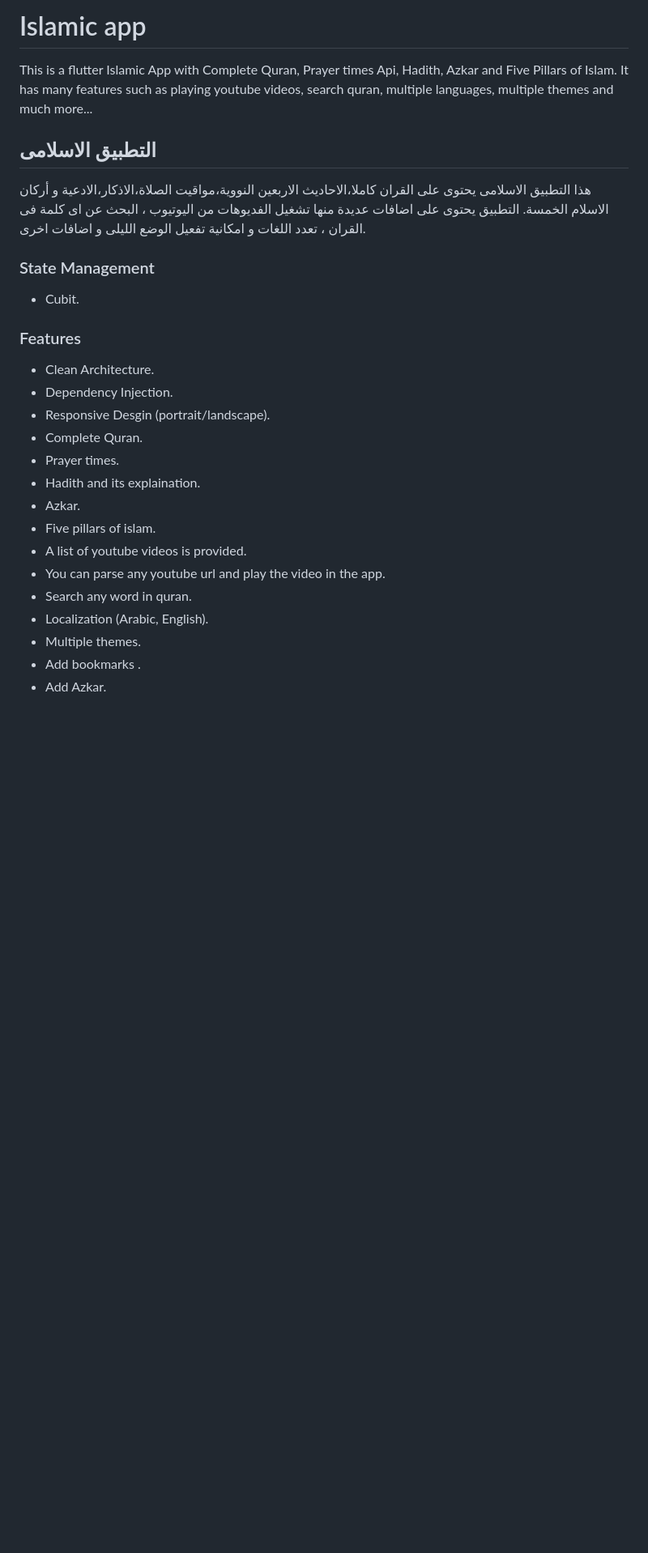
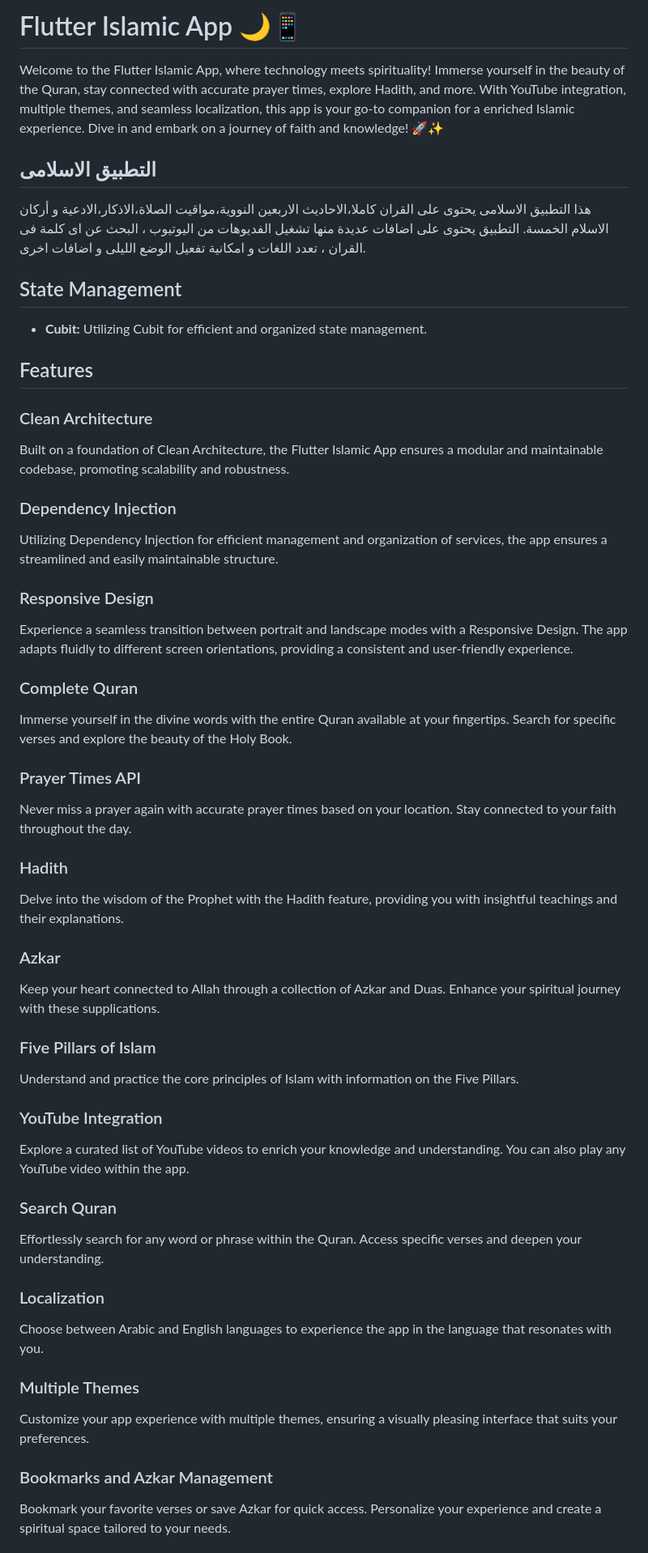
Before and after one commit to mo7amedaliEbaid/islamic, a Markdown page: README.md, the part around the change printed below. Shown: that part at 81% size. GitHub-like rendering; blank space fills up the shorter version.

```diff
--- a/README.md
+++ b/README.md
@@ -1,33 +1,55 @@
-# Islamic app
-This is a flutter Islamic App with Complete Quran, Prayer times Api, Hadith, Azkar and Five Pillars of Islam. It has many features such as playing youtube videos, search quran, multiple languages, multiple themes and much more...
-<br />
-
+# Flutter Islamic App 🌙📱
+Welcome to the Flutter Islamic App, where technology meets spirituality! Immerse yourself in the beauty of the Quran, stay connected with accurate prayer times, explore Hadith, and more. With YouTube integration, multiple themes, and seamless localization, this app is your go-to companion for a enriched Islamic experience. Dive in and embark on a journey of faith and knowledge! 🚀✨
+<br/>
 ##   التطبيق الاسلامى
 هذا التطبيق الاسلامى يحتوى على القران كاملا،الاحاديث الاربعين النووية،مواقيت الصلاة،الاذكار،الادعية و أركان الاسلام الخمسة.
 التطبيق يحتوى على اضافات عديدة منها تشغيل الفديوهات من اليوتيوب ، البحث عن اى كلمة فى القران ، تعدد اللغات و امكانية تفعيل الوضع الليلى و اضافات اخرى.
 
 
 
-### State Management
-- Cubit.
+## State Management
+- **Cubit:** Utilizing Cubit for efficient and organized state management.
 
 
-### Features
-- Clean Architecture.
-- Dependency Injection.
-- Responsive Desgin (portrait/landscape).
-- Complete Quran.
-- Prayer times.
-- Hadith and its explaination.
-- Azkar.
-- Five pillars of islam.
-- A list of youtube videos is provided.
-- You can parse any youtube url and play the video in the app.
-- Search any word in quran.
-- Localization (Arabic, English).
-- Multiple themes.
-- Add bookmarks .
-- Add Azkar.
+## Features
 
+### Clean Architecture
+Built on a foundation of Clean Architecture, the Flutter Islamic App ensures a modular and maintainable codebase, promoting scalability and robustness.
+
+### Dependency Injection
+Utilizing Dependency Injection for efficient management and organization of services, the app ensures a streamlined and easily maintainable structure.
+
+### Responsive Design
+Experience a seamless transition between portrait and landscape modes with a Responsive Design. The app adapts fluidly to different screen orientations, providing a consistent and user-friendly experience.
+
+### Complete Quran
+Immerse yourself in the divine words with the entire Quran available at your fingertips. Search for specific verses and explore the beauty of the Holy Book.
+
+### Prayer Times API
+Never miss a prayer again with accurate prayer times based on your location. Stay connected to your faith throughout the day.
+
+### Hadith
+Delve into the wisdom of the Prophet with the Hadith feature, providing you with insightful teachings and their explanations.
+
+### Azkar
+Keep your heart connected to Allah through a collection of Azkar and Duas. Enhance your spiritual journey with these supplications.
+
+### Five Pillars of Islam
+Understand and practice the core principles of Islam with information on the Five Pillars.
+
+### YouTube Integration
+Explore a curated list of YouTube videos to enrich your knowledge and understanding. You can also play any YouTube video within the app.
+
+### Search Quran
+Effortlessly search for any word or phrase within the Quran. Access specific verses and deepen your understanding.
+
+### Localization
+Choose between Arabic and English languages to experience the app in the language that resonates with you.
+
+### Multiple Themes
+Customize your app experience with multiple themes, ensuring a visually pleasing interface that suits your preferences.
+
+### Bookmarks and Azkar Management
+Bookmark your favorite verses or save Azkar for quick access. Personalize your experience and create a spiritual space tailored to your needs.
 <br />
 
```
Also changed, not shown: other parts of README.md (+61 -31 lines).
